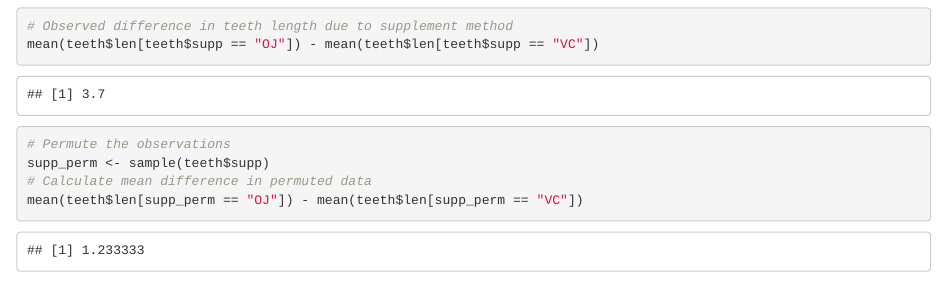
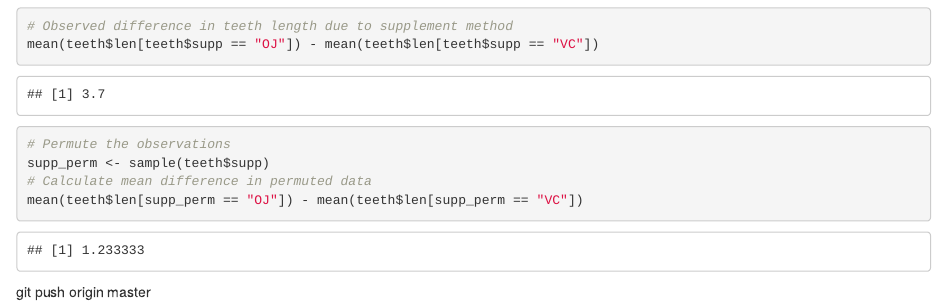
Before and after one commit to clarem2/Testing_Workflowr, an R Markdown document (analysis/teeth.Rmd): the page in a window 1100 px wide, from 2080 px down. Rendered offline with R 4.5, knitr and Pandoc, with nearby package versions; drawn as R Markdown's standard HTML page in place of the format the file asks for; code that draws random numbers runs with fixed seeds of ours.

````diff
--- a/analysis/teeth.Rmd
+++ b/analysis/teeth.Rmd
@@ -29,3 +29,4 @@
 # Calculate mean difference in permuted data
 mean(teeth$len[supp_perm == "OJ"]) - mean(teeth$len[supp_perm == "VC"])
 ```
+git push origin master
````
